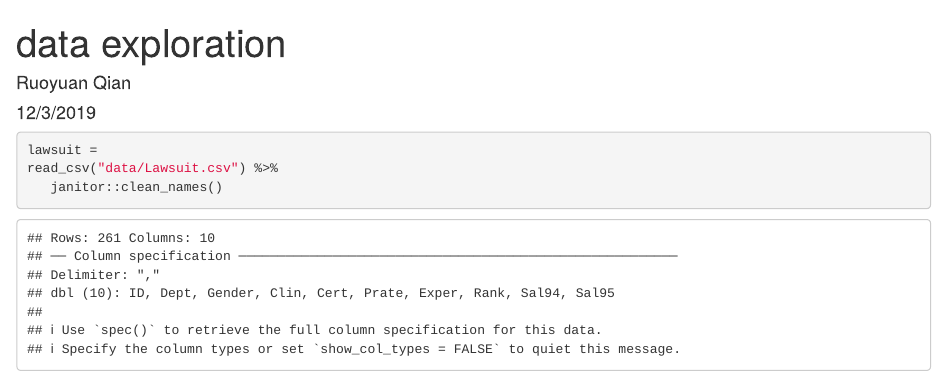
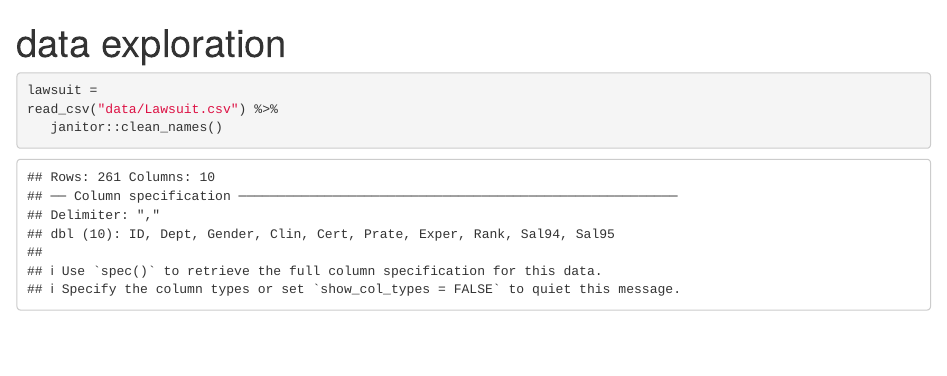
Before and after one commit to RuoyuanQian/p8130_final_project, an R Markdown document (data_exploratory.Rmd): the page in a window 1100 px wide, from its top. Rendered offline with R 4.5, knitr and Pandoc, with nearby package versions; column names are cleaned by a stand-in for the janitor package.

```diff
--- a/data_exploratory.Rmd
+++ b/data_exploratory.Rmd
@@ -1,7 +1,5 @@
 ---
 title: "data exploration"
-author: "Ruoyuan Qian"
-date: "12/3/2019"
 output: html_document
 ---
 
```
